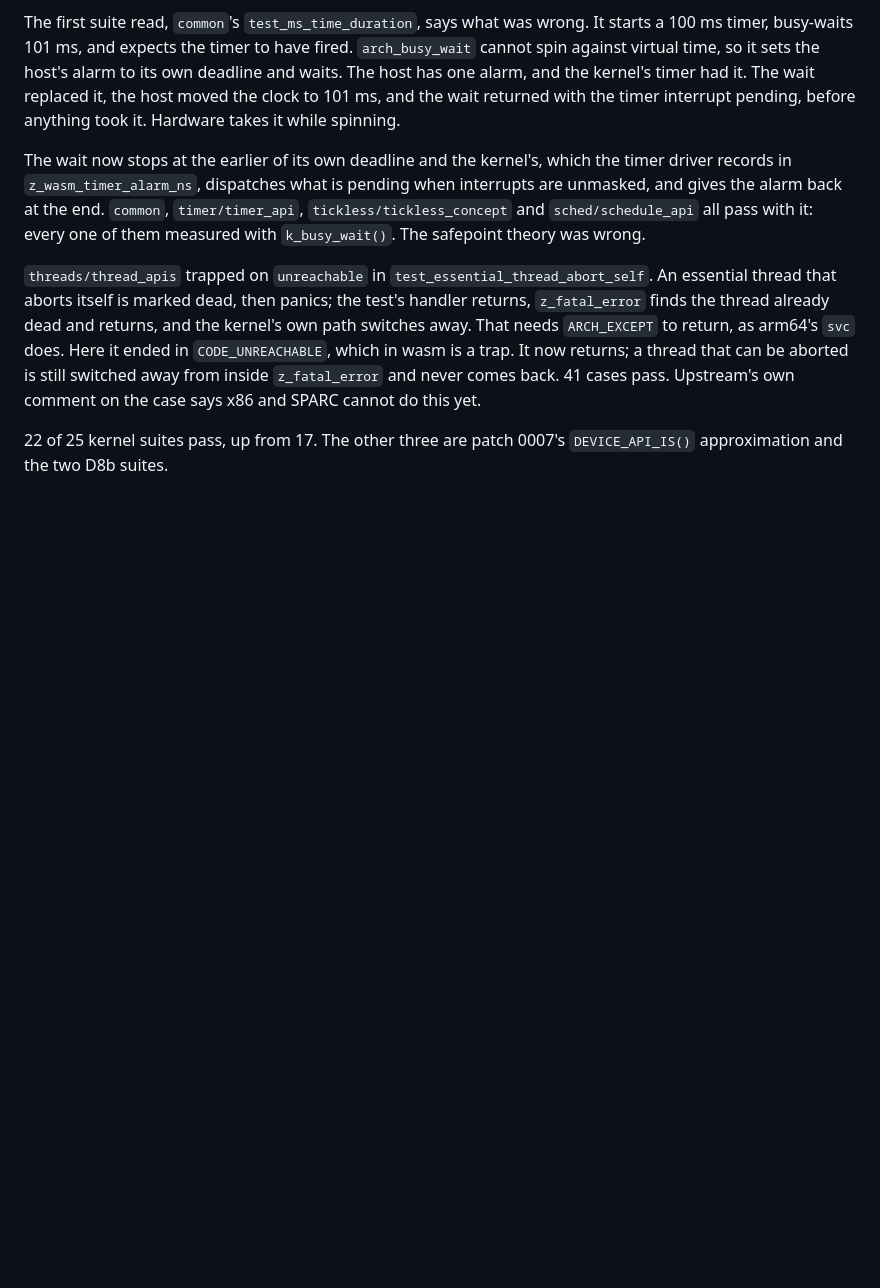
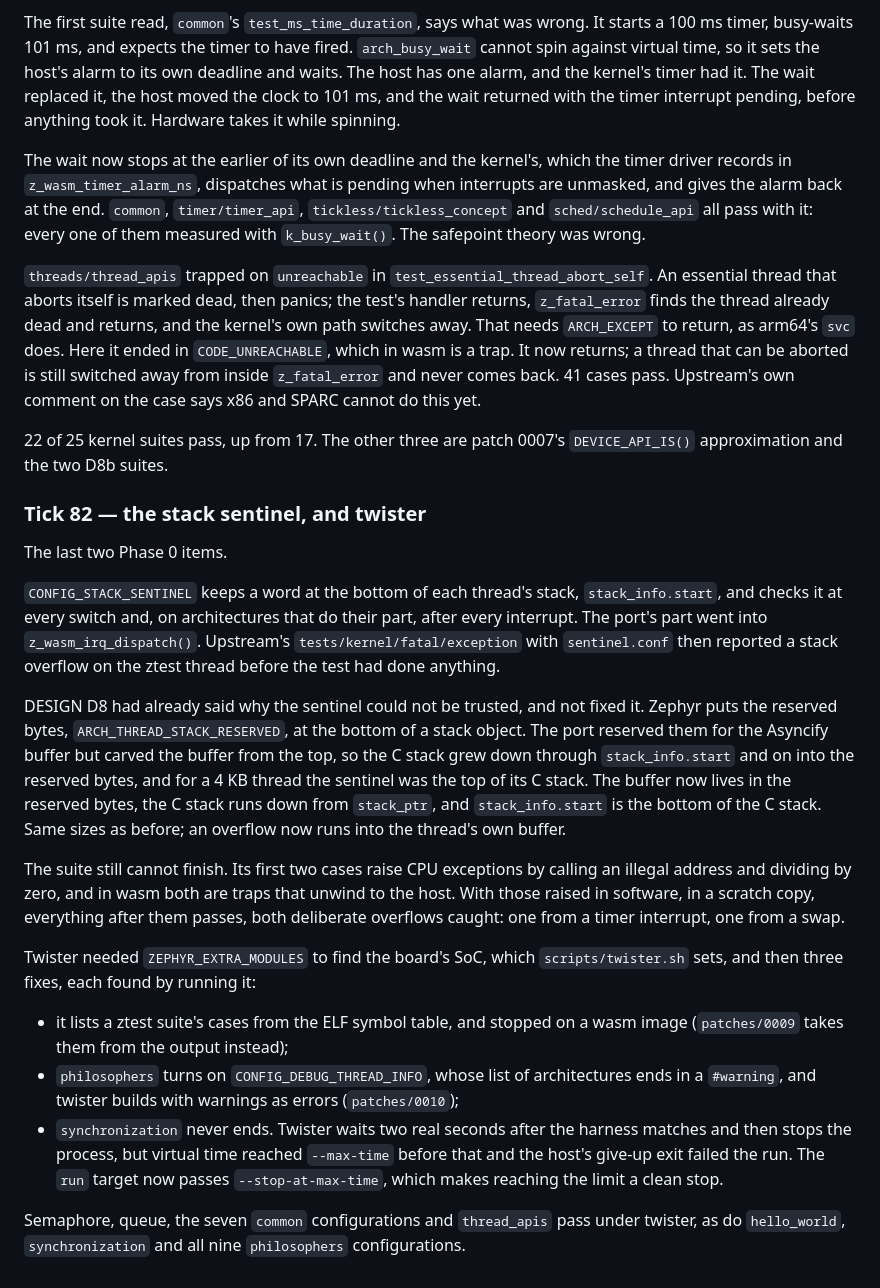
Before and after one commit to beriberikix/zephyr-wasm-soc, a Markdown page: NOTES.md, the part around the change. GitHub-like rendering; blank space fills up the shorter version.

```diff
--- a/NOTES.md
+++ b/NOTES.md
@@ -1934,3 +1934,47 @@ on the case says x86 and SPARC cannot do this yet.
 
 22 of 25 kernel suites pass, up from 17. The other three are patch 0007's
 `DEVICE_API_IS()` approximation and the two D8b suites.
+
+### Tick 82 — the stack sentinel, and twister
+
+The last two Phase 0 items.
+
+`CONFIG_STACK_SENTINEL` keeps a word at the bottom of each thread's stack,
+`stack_info.start`, and checks it at every switch and, on architectures
+that do their part, after every interrupt. The port's part went into
+`z_wasm_irq_dispatch()`. Upstream's `tests/kernel/fatal/exception` with
+`sentinel.conf` then reported a stack overflow on the ztest thread before
+the test had done anything.
+
+DESIGN D8 had already said why the sentinel could not be trusted, and not
+fixed it. Zephyr puts the reserved bytes, `ARCH_THREAD_STACK_RESERVED`, at
+the bottom of a stack object. The port reserved them for the Asyncify
+buffer but carved the buffer from the top, so the C stack grew down through
+`stack_info.start` and on into the reserved bytes, and for a 4 KB thread
+the sentinel was the top of its C stack. The buffer now lives in the
+reserved bytes, the C stack runs down from `stack_ptr`, and
+`stack_info.start` is the bottom of the C stack. Same sizes as before; an
+overflow now runs into the thread's own buffer.
+
+The suite still cannot finish. Its first two cases raise CPU exceptions by
+calling an illegal address and dividing by zero, and in wasm both are traps
+that unwind to the host. With those raised in software, in a scratch copy,
+everything after them passes, both deliberate overflows caught: one from a
+timer interrupt, one from a swap.
+
+Twister needed `ZEPHYR_EXTRA_MODULES` to find the board's SoC, which
+`scripts/twister.sh` sets, and then three fixes, each found by running it:
+- it lists a ztest suite's cases from the ELF symbol table, and stopped on
+  a wasm image (`patches/0009` takes them from the output instead);
+- `philosophers` turns on `CONFIG_DEBUG_THREAD_INFO`, whose list of
+  architectures ends in a `#warning`, and twister builds with warnings as
+  errors (`patches/0010`);
+- `synchronization` never ends. Twister waits two real seconds after the
+  harness matches and then stops the process, but virtual time reached
+  `--max-time` before that and the host's give-up exit failed the run. The
+  `run` target now passes `--stop-at-max-time`, which makes reaching the
+  limit a clean stop.
+
+Semaphore, queue, the seven `common` configurations and `thread_apis` pass
+under twister, as do `hello_world`, `synchronization` and all nine
+`philosophers` configurations.
```
Also changed, not shown: README.md (+12 -0 lines), ROADMAP.md (+32 -10 lines).
